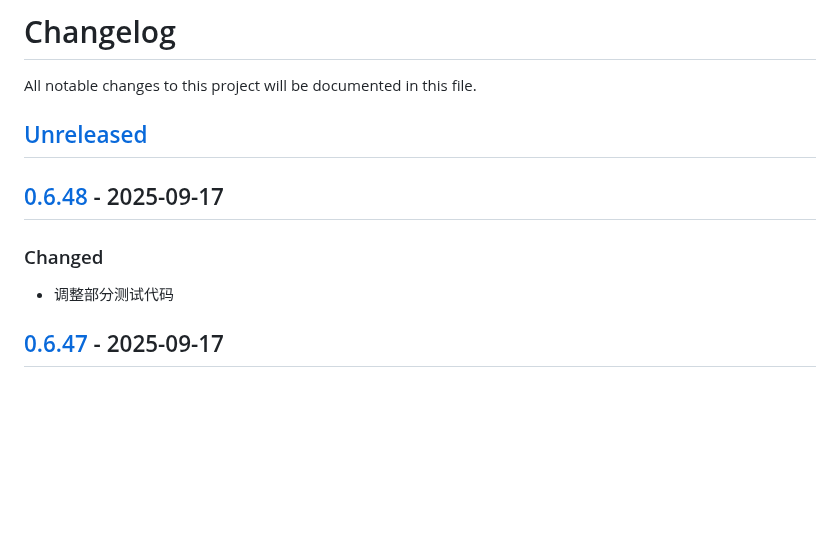
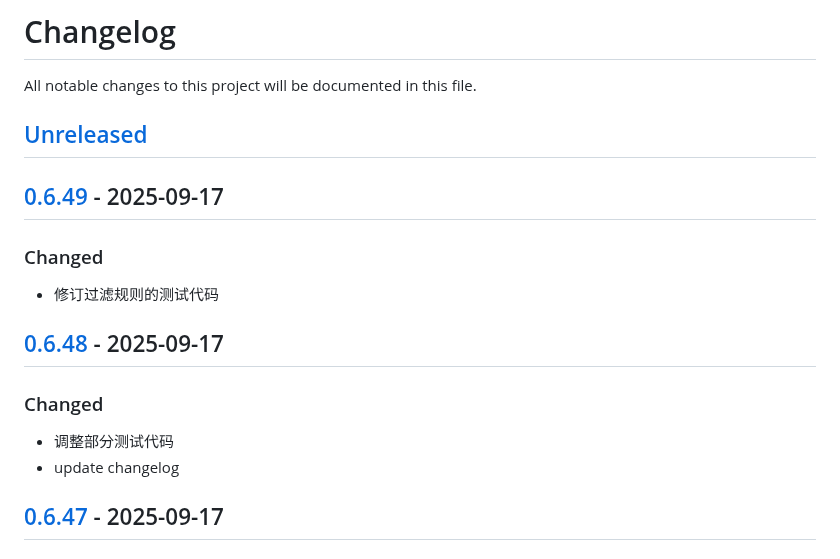
Before and after one commit to quant1x/quant1x, a Markdown page: CHANGELOG.md, the part around one of its changes. GitHub-like rendering; blank space fills up the shorter version.

Commit message:
update changelog

```diff
--- a/CHANGELOG.md
+++ b/CHANGELOG.md
@@ -3,9 +3,14 @@ All notable changes to this project will be documented in this file.
 
 ## [Unreleased]
 
+## [0.6.49] - 2025-09-17
+### Changed
+- 修订过滤规则的测试代码
+
 ## [0.6.48] - 2025-09-17
 ### Changed
 - 调整部分测试代码
+- update changelog
 
 ## [0.6.47] - 2025-09-17
 ### Changed
```
Also changed, not shown: other parts of CHANGELOG.md (+2 -1 lines).
